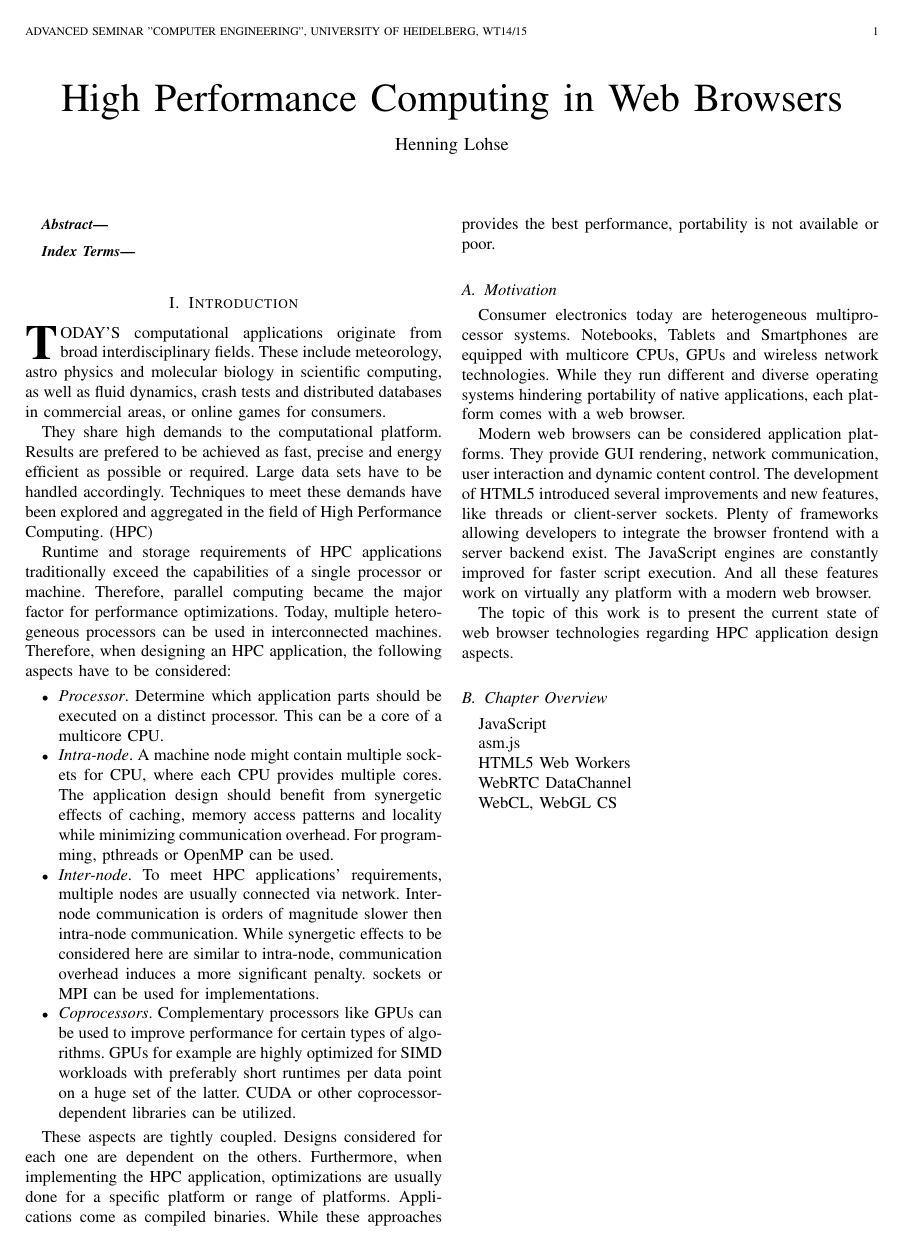
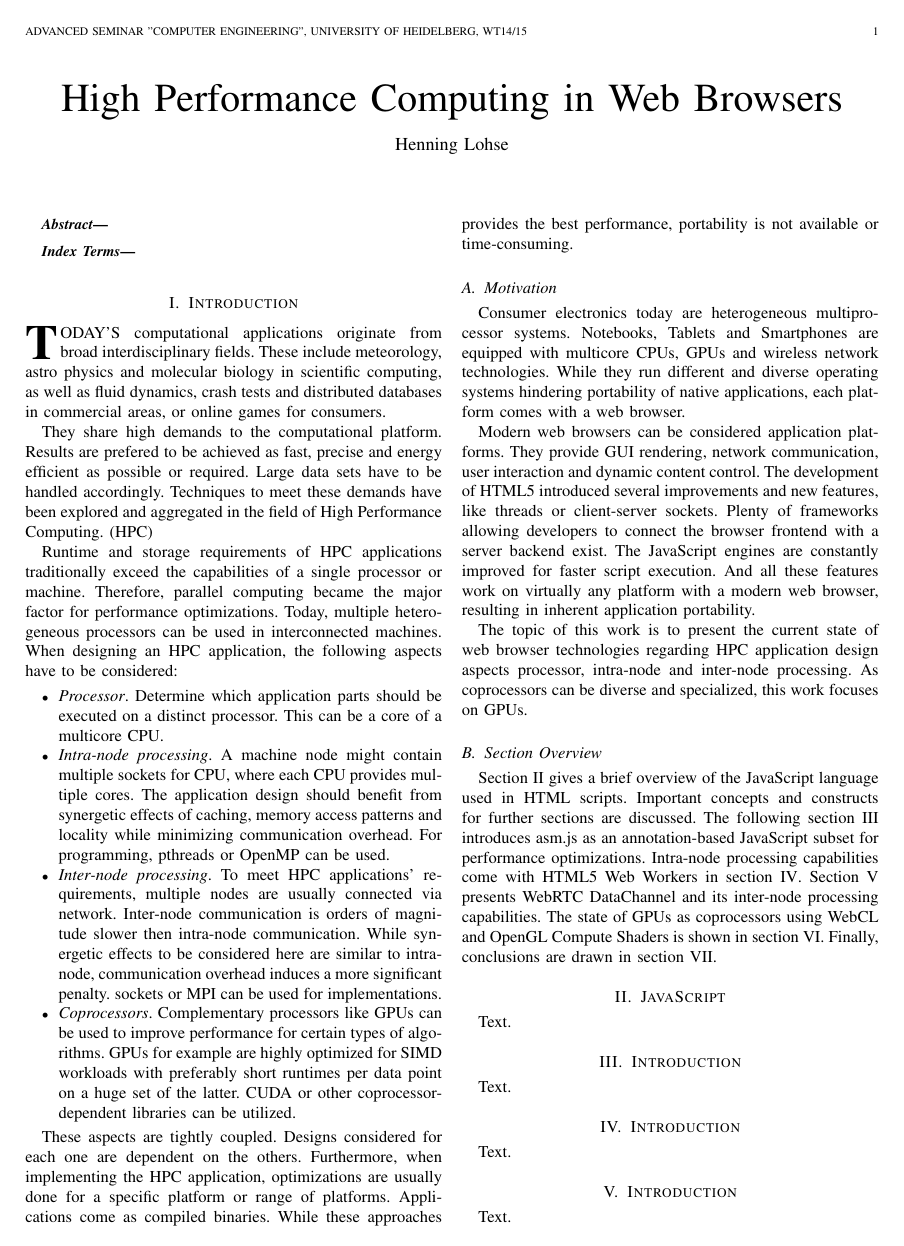
Before and after one commit to hlohse/ziti_hd_ce_seminar_14, a LaTeX paper (paper/paper.tex, which reads paper/chapters/asm.js.tex, paper/chapters/datachannel.tex, paper/chapters/intro.tex): the whole page before the commit and page 1 of 2 after it. Compiled offline with pdfLaTeX.

Commit message:
Finished paper introduction

```diff
--- /dev/null
+++ b/paper/chapters/asm.js.tex
@@ -0,0 +1,3 @@
+\section{Introduction} \label{chapter_asm.js}
+
+Text.
--- /dev/null
+++ b/paper/chapters/datachannel.tex
@@ -0,0 +1,3 @@
+\section{Introduction} \label{chapter_datachannel}
+
+Text.
--- a/paper/chapters/intro.tex
+++ b/paper/chapters/intro.tex
@@ -4,40 +4,32 @@
 
 They share high demands to the computational platform. Results are prefered to be achieved as fast, precise and energy efficient as possible or required. Large data sets have to be handled accordingly. Techniques to meet these demands have been explored and aggregated in the field of High Performance Computing. (HPC)
 
-Runtime and storage requirements of HPC applications traditionally exceed the capabilities of a single processor or machine. Therefore, parallel computing became the major factor for performance optimizations. Today, multiple heterogeneous processors can be used in interconnected machines. Therefore, when designing an HPC application, the following aspects have to be considered:
+Runtime and storage requirements of HPC applications traditionally exceed the capabilities of a single processor or machine. Therefore, parallel computing became the major factor for performance optimizations. Today, multiple heterogeneous processors can be used in interconnected machines. When designing an HPC application, the following aspects have to be considered:
 
 \begin{itemize}
 
 \item \textit{Processor}. Determine which application parts should be executed on a distinct processor. This can be a core of a multicore CPU.
 
-\item \textit{Intra-node}. A machine node might contain multiple sockets for CPU, where each CPU provides multiple cores. The application design should benefit from synergetic effects of caching, memory access patterns and locality while minimizing communication overhead. For programming, pthreads or OpenMP can be used.
+\item \textit{Intra-node processing}. A machine node might contain multiple sockets for CPU, where each CPU provides multiple cores. The application design should benefit from synergetic effects of caching, memory access patterns and locality while minimizing communication overhead. For programming, pthreads or OpenMP can be used.
 
-\item \textit{Inter-node}. To meet HPC applications' requirements, multiple nodes are usually connected via network. Inter-node communication is orders of magnitude slower then intra-node communication. While synergetic effects to be considered here are similar to intra-node, communication overhead induces a more significant penalty. sockets or MPI can be used for implementations.
+\item \textit{Inter-node processing}. To meet HPC applications' requirements, multiple nodes are usually connected via network. Inter-node communication is orders of magnitude slower then intra-node communication. While synergetic effects to be considered here are similar to intra-node, communication overhead induces a more significant penalty. sockets or MPI can be used for implementations.
 
 \item \textit{Coprocessors}. Complementary processors like GPUs can be used to improve performance for certain types of algorithms. GPUs for example are highly optimized for SIMD workloads with preferably short runtimes per data point on a huge set of the latter. CUDA or other coprocessor-dependent libraries can be utilized.
 
 \end{itemize}
 
-These aspects are tightly coupled. Designs considered for each one are dependent on the others. Furthermore, when implementing the HPC application, optimizations are usually done for a specific platform or range of platforms. Applications come as compiled binaries. While these approaches provides the best performance, portability is not available or poor.
+These aspects are tightly coupled. Designs considered for each one are dependent on the others. Furthermore, when implementing the HPC application, optimizations are usually done for a specific platform or range of platforms. Applications come as compiled binaries. While these approaches provides the best performance, portability is not available or time-consuming.
 
 
 \subsection{Motivation}
 
 Consumer electronics today are heterogeneous multiprocessor systems. Notebooks, Tablets and Smartphones are equipped with multicore CPUs, GPUs and wireless network technologies. While they run different and diverse operating systems hindering portability of native applications, each platform comes with a web browser.
 
-Modern web browsers can be considered application platforms. They provide GUI rendering, network communication, user interaction and dynamic content control. The development of HTML5 introduced several improvements and new features, like threads or client-server sockets. Plenty of frameworks allowing developers to integrate the browser frontend with a server backend exist. The JavaScript engines are constantly improved for faster script execution. And all these features work on virtually any platform with a modern web browser.
+Modern web browsers can be considered application platforms. They provide GUI rendering, network communication, user interaction and dynamic content control. The development of HTML5 introduced several improvements and new features, like threads or client-server sockets. Plenty of frameworks allowing developers to connect the browser frontend with a server backend exist. The JavaScript engines are constantly improved for faster script execution. And all these features work on virtually any platform with a modern web browser, resulting in inherent application portability.
 
-The topic of this work is to present the current state of web browser technologies regarding HPC application design aspects.
+The topic of this work is to present the current state of web browser technologies regarding HPC application design aspects processor, intra-node and inter-node processing. As coprocessors can be diverse and specialized, this work focuses on GPUs.
 
 
-\subsection{Chapter Overview}
+\subsection{Section Overview}
 
-JavaScript
-
-asm.js
-
-HTML5 Web Workers
-
-WebRTC DataChannel
-
-WebCL, WebGL CS
+Section \ref{chapter_javascript} gives a brief overview of the JavaScript language used in HTML scripts. Important concepts and constructs for further sections are discussed. The following section \ref{chapter_asm.js} introduces asm.js as an annotation-based JavaScript subset for performance optimizations. Intra-node processing capabilities come with HTML5 Web Workers in section \ref{chapter_webworkers}. Section \ref{chapter_datachannel} presents WebRTC DataChannel and its inter-node processing capabilities. The state of GPUs as coprocessors using WebCL and OpenGL Compute Shaders is shown in section \ref{chapter_webgpu}. Finally, conclusions are drawn in section \ref{chapter_conclusion}.
--- /dev/null
+++ b/paper/chapters/javascript.tex
@@ -0,0 +1,3 @@
+\section{JavaScript} \label{chapter_javascript}
+
+Text.
--- /dev/null
+++ b/paper/chapters/webgpu.tex
@@ -0,0 +1,3 @@
+\section{Introduction} \label{chapter_webgpu}
+
+Text.
--- /dev/null
+++ b/paper/chapters/webworkers.tex
@@ -0,0 +1,3 @@
+\section{Introduction} \label{chapter_webworkers}
+
+Text.
```
Also changed, not shown: paper/chapters/conclusion.tex (added, +3 -0 lines), paper/paper.tex (+6 -0 lines), paper/paper.pdf, 3 other files.
